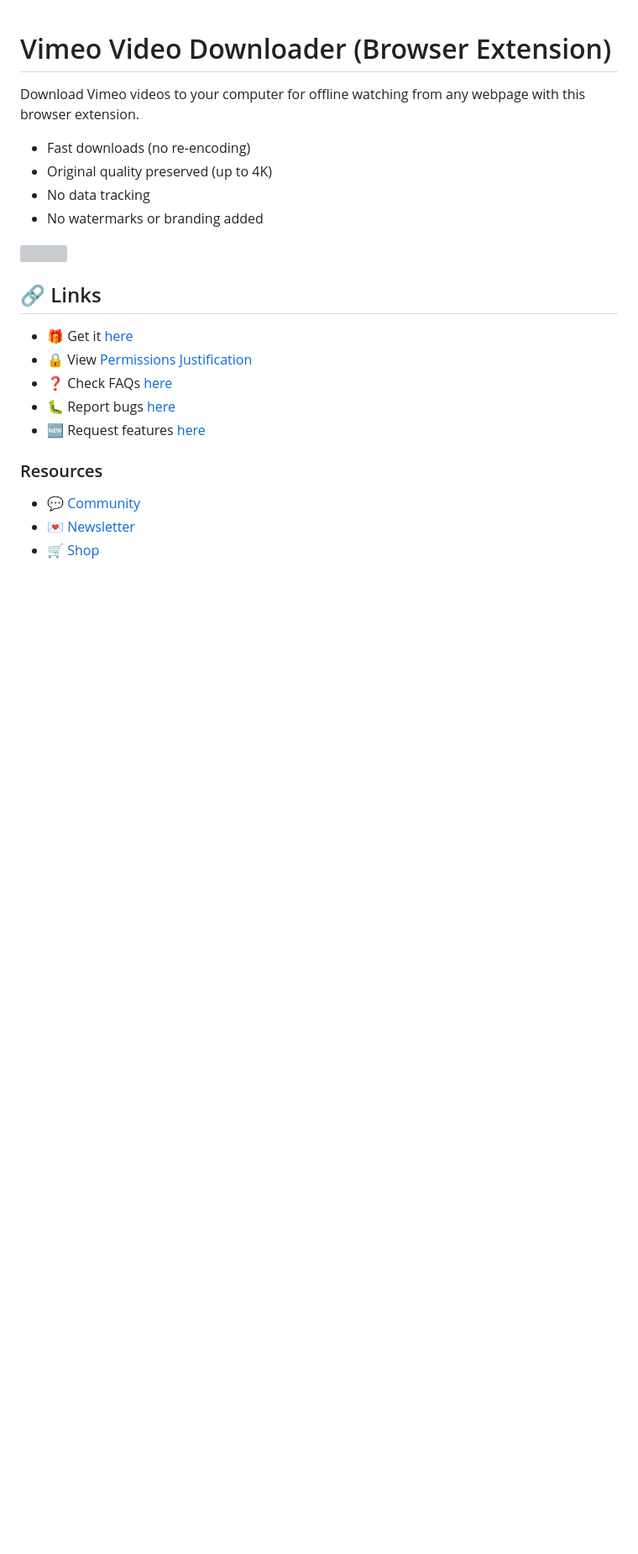
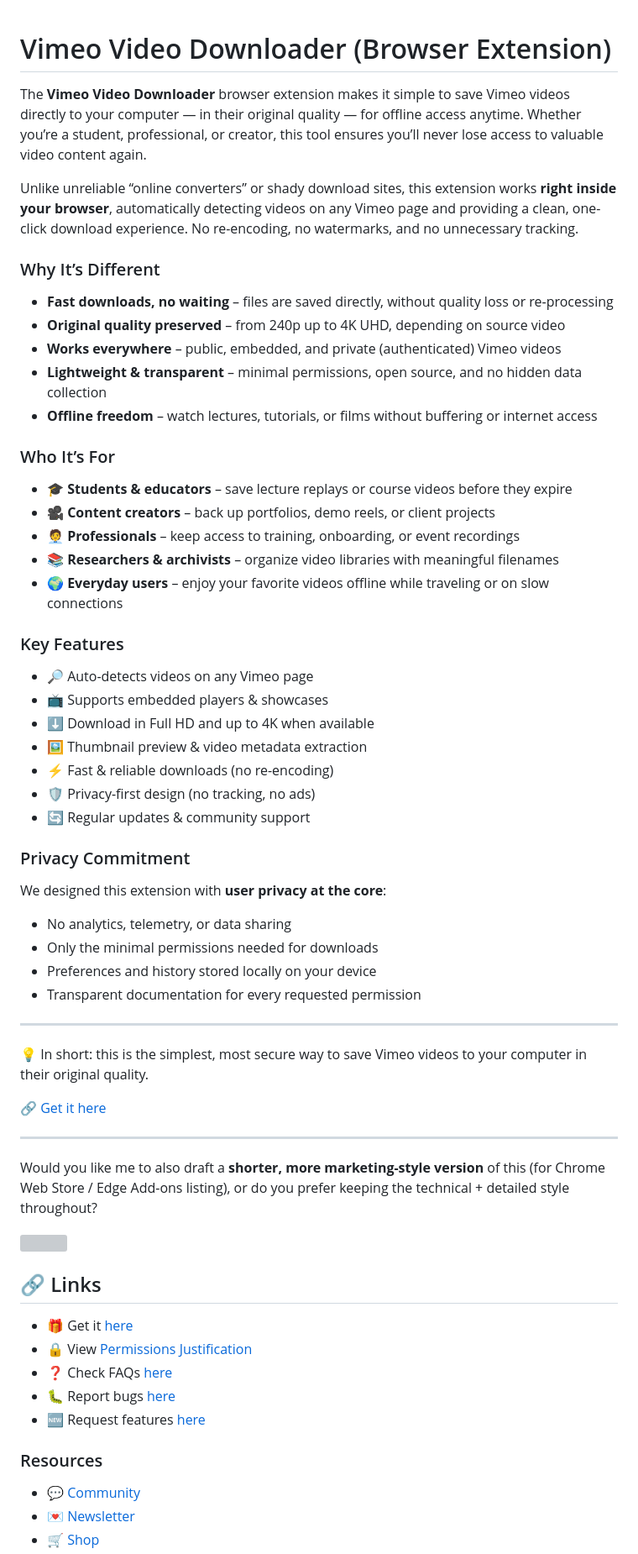
Before and after one commit to serpapps/vimeo-video-downloader, a Markdown page: README.md, the part around the change. Shown at 84% size. Drawn GitHub-style; blank space fills up the shorter version; grey boxes are pictures that could not be loaded.

```diff
--- a/README.md
+++ b/README.md
@@ -1,11 +1,54 @@
 # Vimeo Video Downloader (Browser Extension)
 
-Download Vimeo videos to your computer for offline watching from any webpage with this browser extension.
+The **Vimeo Video Downloader** browser extension makes it simple to save Vimeo videos directly to your computer — in their original quality — for offline access anytime. Whether you’re a student, professional, or creator, this tool ensures you’ll never lose access to valuable video content again.
 
-- Fast downloads (no re-encoding)
-- Original quality preserved (up to 4K)
-- No data tracking
-- No watermarks or branding added
+Unlike unreliable “online converters” or shady download sites, this extension works **right inside your browser**, automatically detecting videos on any Vimeo page and providing a clean, one-click download experience. No re-encoding, no watermarks, and no unnecessary tracking.
+
+### Why It’s Different
+
+* **Fast downloads, no waiting** – files are saved directly, without quality loss or re-processing
+* **Original quality preserved** – from 240p up to 4K UHD, depending on source video
+* **Works everywhere** – public, embedded, and private (authenticated) Vimeo videos
+* **Lightweight & transparent** – minimal permissions, open source, and no hidden data collection
+* **Offline freedom** – watch lectures, tutorials, or films without buffering or internet access
+
+### Who It’s For
+
+* 🎓 **Students & educators** – save lecture replays or course videos before they expire
+* 🎥 **Content creators** – back up portfolios, demo reels, or client projects
+* 🧑‍💼 **Professionals** – keep access to training, onboarding, or event recordings
+* 📚 **Researchers & archivists** – organize video libraries with meaningful filenames
+* 🌍 **Everyday users** – enjoy your favorite videos offline while traveling or on slow connections
+
+### Key Features
+
+* 🔎 Auto-detects videos on any Vimeo page
+* 📺 Supports embedded players & showcases
+* ⬇️ Download in Full HD and up to 4K when available
+* 🖼 Thumbnail preview & video metadata extraction
+* ⚡ Fast & reliable downloads (no re-encoding)
+* 🛡 Privacy-first design (no tracking, no ads)
+* 🔄 Regular updates & community support
+
+### Privacy Commitment
+
+We designed this extension with **user privacy at the core**:
+
+* No analytics, telemetry, or data sharing
+* Only the minimal permissions needed for downloads
+* Preferences and history stored locally on your device
+* Transparent documentation for every requested permission
+
+---
+
+💡 In short: this is the simplest, most secure way to save Vimeo videos to your computer in their original quality.
+
+🔗 [Get it here](https://serp.ly/vimeo-video-downloader)
+
+---
+
+Would you like me to also draft a **shorter, more marketing-style version** of this (for Chrome Web Store / Edge Add-ons listing), or do you prefer keeping the technical + detailed style throughout?
+
 
 <a href="https://www.youtube.com/watch?v=-_zu7XgFuKs" target="_blank">
 <img src="https://github.com/user-attachments/assets/428ebb22-950e-4aaf-a9b0-065313273b48" width="900px">
```
